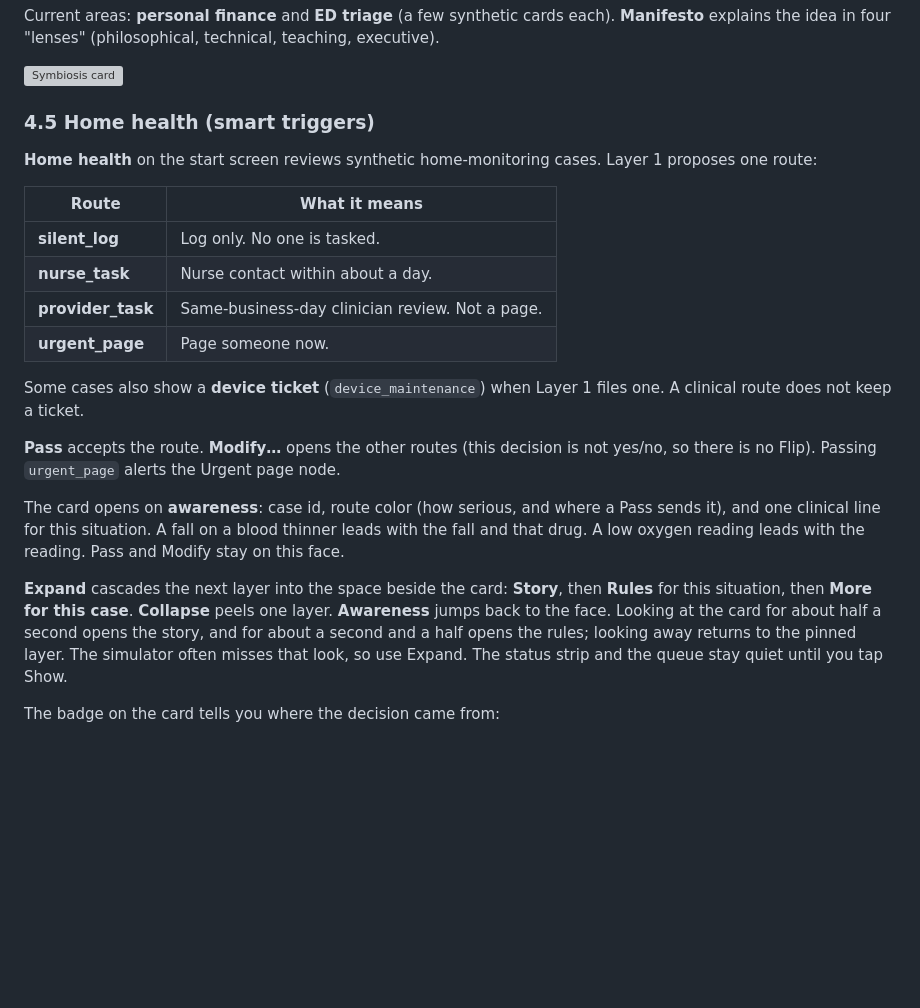
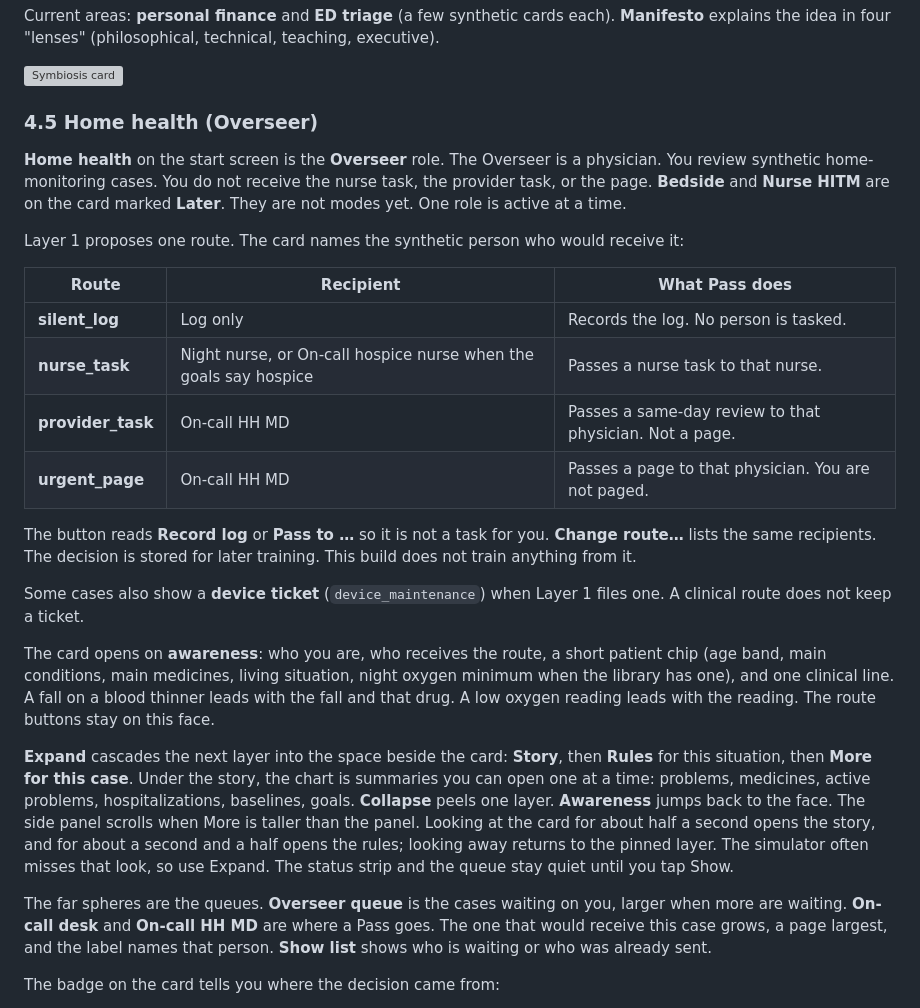
Before and after one commit to deesatzed/SDR_SpatialDecisionRouter, a Markdown page: docs/USER_MANUAL.md, the part around the change. GitHub-like rendering; blank space fills up the shorter version; grey boxes are pictures that could not be loaded.

```diff
--- a/docs/USER_MANUAL.md
+++ b/docs/USER_MANUAL.md
@@ -145,23 +145,28 @@ Current areas: **personal finance** and **ED triage** (a few synthetic cards eac
 
 ![Symbiosis card](img/manual/sym_01_card_ai_collapsed.jpg)
 
-### 4.5 Home health (smart triggers)
-**Home health** on the start screen reviews synthetic home-monitoring cases. Layer 1 proposes one route:
+### 4.5 Home health (Overseer)
 
-| Route | What it means |
-|---|---|
-| **silent_log** | Log only. No one is tasked. |
-| **nurse_task** | Nurse contact within about a day. |
-| **provider_task** | Same-business-day clinician review. Not a page. |
-| **urgent_page** | Page someone now. |
+**Home health** on the start screen is the **Overseer** role. The Overseer is a physician. You review synthetic home-monitoring cases. You do not receive the nurse task, the provider task, or the page. **Bedside** and **Nurse HITM** are on the card marked **Later**. They are not modes yet. One role is active at a time.
+
+Layer 1 proposes one route. The card names the synthetic person who would receive it:
+
+| Route | Recipient | What Pass does |
+|---|---|---|
+| **silent_log** | Log only | Records the log. No person is tasked. |
+| **nurse_task** | Night nurse, or On-call hospice nurse when the goals say hospice | Passes a nurse task to that nurse. |
+| **provider_task** | On-call HH MD | Passes a same-day review to that physician. Not a page. |
+| **urgent_page** | On-call HH MD | Passes a page to that physician. You are not paged. |
+
+The button reads **Record log** or **Pass to …** so it is not a task for you. **Change route…** lists the same recipients. The decision is stored for later training. This build does not train anything from it.
 
 Some cases also show a **device ticket** (`device_maintenance`) when Layer 1 files one. A clinical route does not keep a ticket.
 
-**Pass** accepts the route. **Modify…** opens the other routes (this decision is not yes/no, so there is no Flip). Passing `urgent_page` alerts the Urgent page node.
+The card opens on **awareness**: who you are, who receives the route, a short patient chip (age band, main conditions, main medicines, living situation, night oxygen minimum when the library has one), and one clinical line. A fall on a blood thinner leads with the fall and that drug. A low oxygen reading leads with the reading. The route buttons stay on this face.
 
-The card opens on **awareness**: case id, route color (how serious, and where a Pass sends it), and one clinical line for this situation. A fall on a blood thinner leads with the fall and that drug. A low oxygen reading leads with the reading. Pass and Modify stay on this face.
+**Expand** cascades the next layer into the space beside the card: **Story**, then **Rules** for this situation, then **More for this case**. Under the story, the chart is summaries you can open one at a time: problems, medicines, active problems, hospitalizations, baselines, goals. **Collapse** peels one layer. **Awareness** jumps back to the face. The side panel scrolls when More is taller than the panel. Looking at the card for about half a second opens the story, and for about a second and a half opens the rules; looking away returns to the pinned layer. The simulator often misses that look, so use Expand. The status strip and the queue stay quiet until you tap Show.
 
-**Expand** cascades the next layer into the space beside the card: **Story**, then **Rules** for this situation, then **More for this case**. **Collapse** peels one layer. **Awareness** jumps back to the face. Looking at the card for about half a second opens the story, and for about a second and a half opens the rules; looking away returns to the pinned layer. The simulator often misses that look, so use Expand. The status strip and the queue stay quiet until you tap Show.
+The far spheres are the queues. **Overseer queue** is the cases waiting on you, larger when more are waiting. **On-call desk** and **On-call HH MD** are where a Pass goes. The one that would receive this case grows, a page largest, and the label names that person. **Show list** shows who is waiting or who was already sent.
 
 The badge on the card tells you where the decision came from:
 
```
Also changed, not shown: docs/HOME_HEALTH.md (+42 -9 lines).
